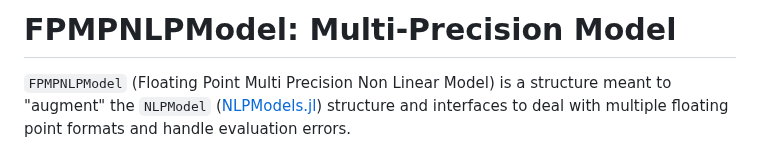
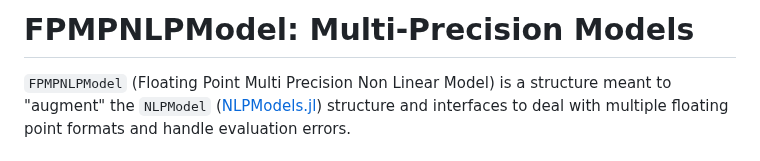
Before and after one commit to JuliaSmoothOptimizers/MultiPrecisionR2, a Markdown page: docs/src/FPMPNLPModel.md, the part around the change. Drawn GitHub-style.

Commit message:
Update docs/src/FPMPNLPModel.md
Co-authored-by: tmigot <tangi.migot@gmail.com>

```diff
--- a/docs/src/FPMPNLPModel.md
+++ b/docs/src/FPMPNLPModel.md
@@ -1,4 +1,4 @@
-# **FPMPNLPModel**: Multi-Precision Model
+# FPMPNLPModel: Multi-Precision Models
 
 
 `FPMPNLPModel` (Floating Point Multi Precision Non Linear Model) is a structure meant to "augment" the `NLPModel` ([NLPModels.jl](https://github.com/JuliaSmoothOptimizers/NLPModels.jl)) structure and interfaces to deal with multiple floating point formats and handle evaluation errors.
```
